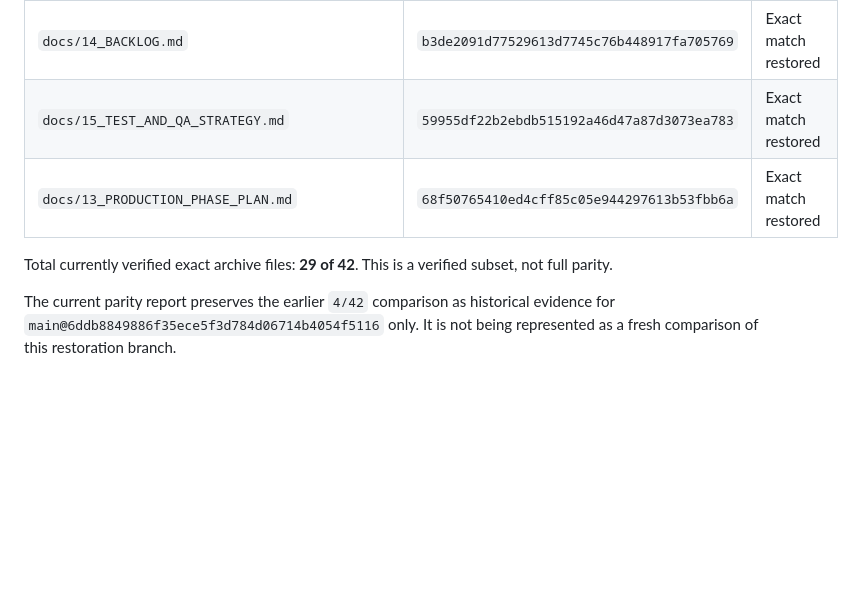
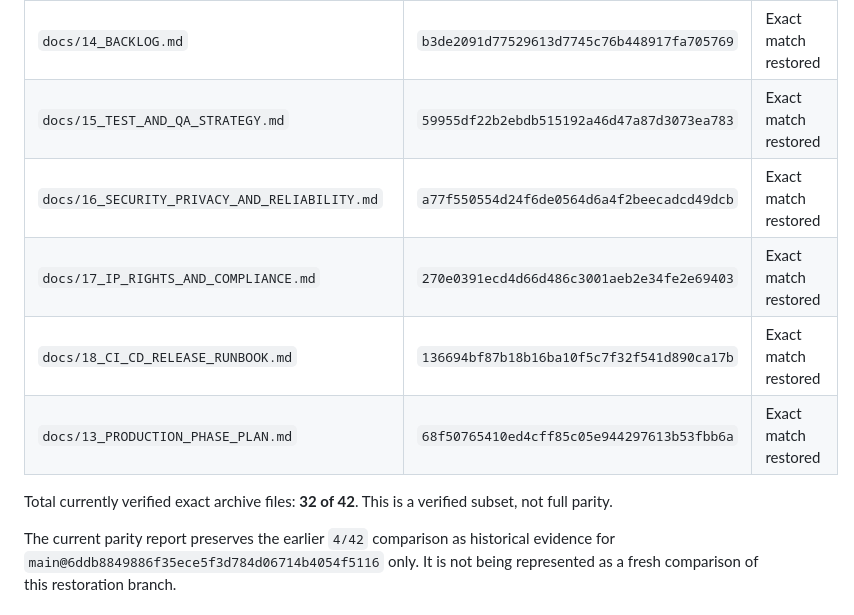
Before and after one commit to MarsCommanderM/herbal-line-production-, a Markdown page: docs/audits/RESTORATION_PROGRESS_2026-10-12.md, the part around the change. Rendered like a GitHub page; blank space fills up the shorter version.

Commit message:
Record restored security, rights and release gate documents

```diff
--- a/docs/audits/RESTORATION_PROGRESS_2026-10-12.md
+++ b/docs/audits/RESTORATION_PROGRESS_2026-10-12.md
@@ -49,9 +49,12 @@ The archive's expected Git blob SHA-1s were calculated from the actual file byte
 | `docs/12_SUBAGENT_BOUNDARIES.md` | `9e4ca0a5213a4f49b7996407dc8e2acecfbca594` | Exact match restored |
 | `docs/14_BACKLOG.md` | `b3de2091d77529613d7745c76b448917fa705769` | Exact match restored |
 | `docs/15_TEST_AND_QA_STRATEGY.md` | `59955df22b2ebdb515192a46d47a87d3073ea783` | Exact match restored |
+| `docs/16_SECURITY_PRIVACY_AND_RELIABILITY.md` | `a77f550554d24f6de0564d6a4f2beecadcd49dcb` | Exact match restored |
+| `docs/17_IP_RIGHTS_AND_COMPLIANCE.md` | `270e0391ecd4d66d486c3001aeb2e34fe2e69403` | Exact match restored |
+| `docs/18_CI_CD_RELEASE_RUNBOOK.md` | `136694bf87b18b16ba10f5c7f32f541d890ca17b` | Exact match restored |
 | `docs/13_PRODUCTION_PHASE_PLAN.md` | `68f50765410ed4cff85c05e944297613b53fbb6a` | Exact match restored |
 
-Total currently verified exact archive files: **29 of 42**. This is a verified subset, not full parity.
+Total currently verified exact archive files: **32 of 42**. This is a verified subset, not full parity.
 
 The current parity report preserves the earlier `4/42` comparison as historical evidence for `main@6ddb8849886f35ece5f3d784d06714b4054f5116` only. It is not being represented as a fresh comparison of this restoration branch.
 
```
